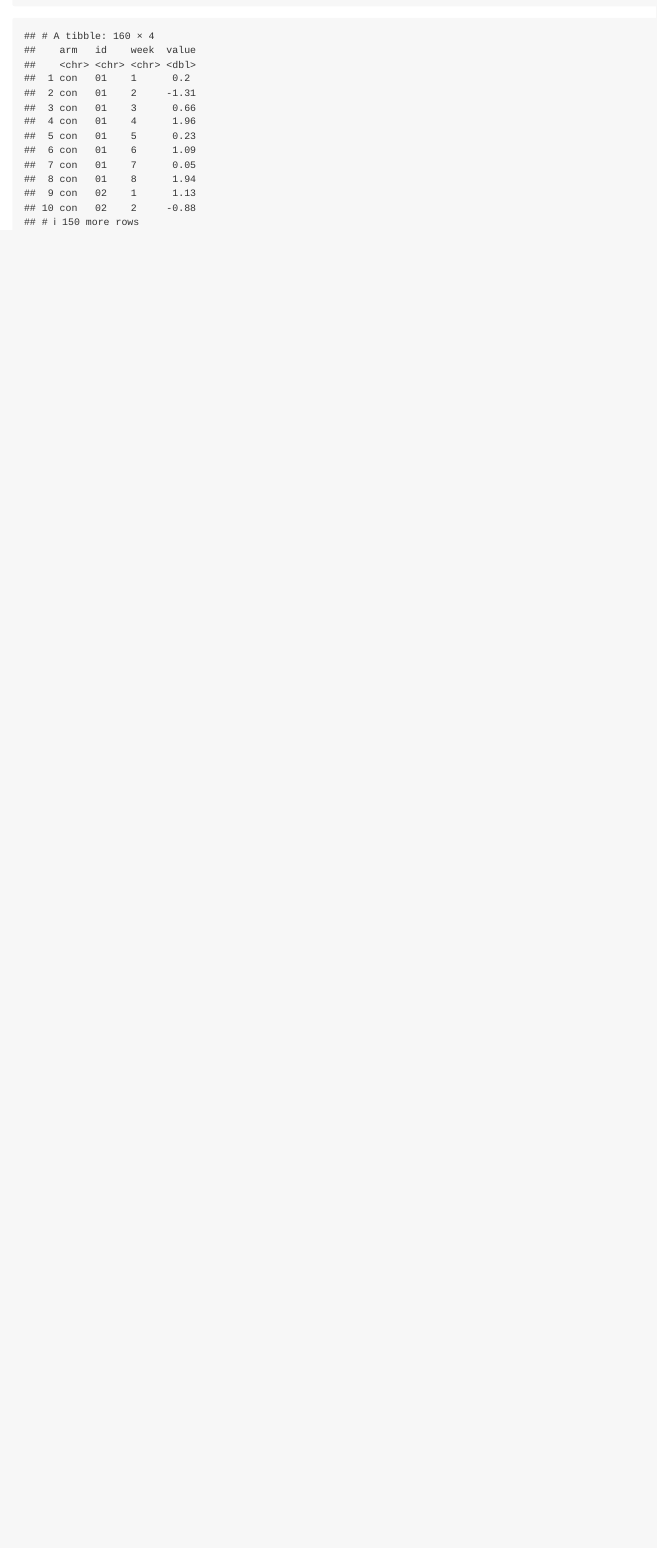
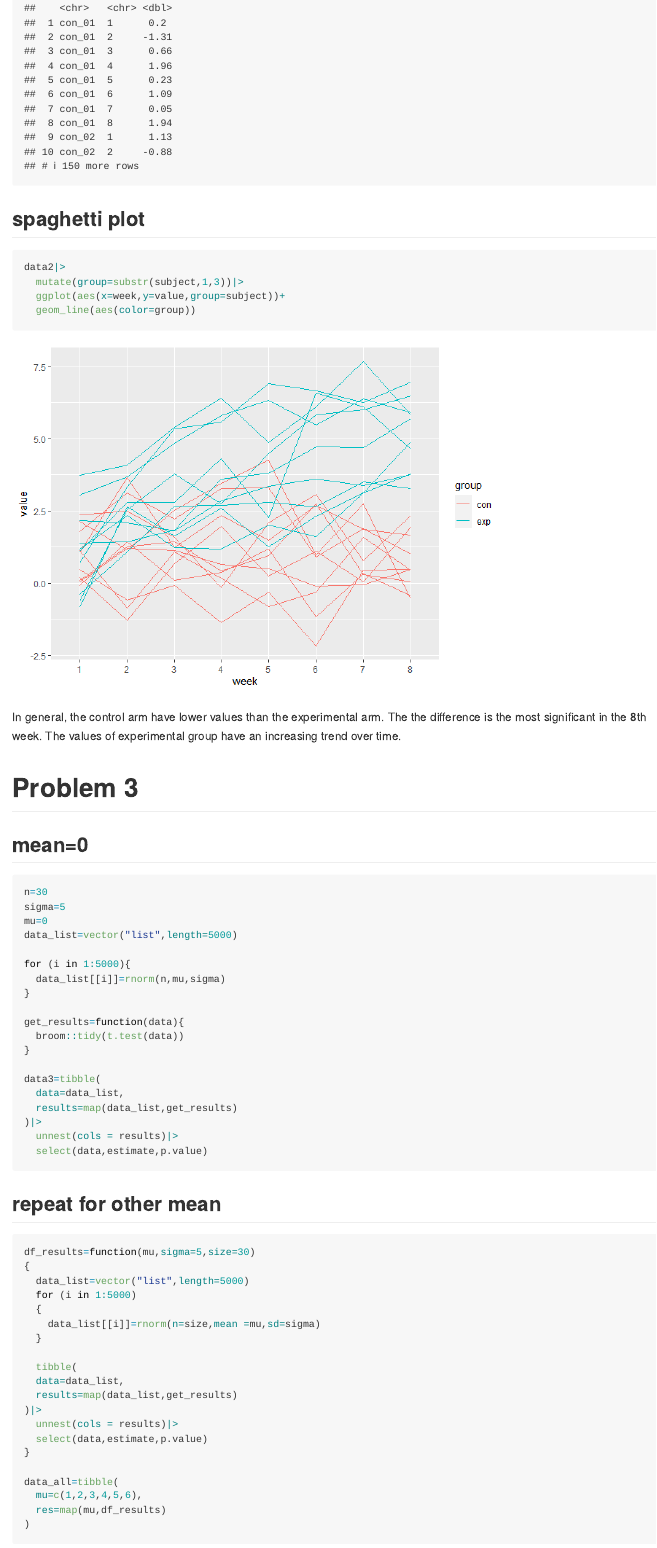
Before and after one commit to MingzhiCUMC/p8105_hw5_mc5503, an R Markdown document (p8105_hw5_mc5503.Rmd): the page in a window 1100 px wide, from 4500 px down before the commit and from 4610 px down after it. The pictures show the output file p8105_hw5_mc5503.md that the author committed with the source, drawn offline in the style of GitHub.

Commit message:
finish codes for p3

````diff
--- a/p8105_hw5_mc5503.Rmd
+++ b/p8105_hw5_mc5503.Rmd
@@ -112,3 +112,66 @@ data2=tibble(
 
 (data2)
 ```
+## spaghetti plot
+```{r}
+data2|>
+  mutate(group=substr(subject,1,3))|>
+  ggplot(aes(x=week,y=value,group=subject))+
+  geom_line(aes(color=group))
+```
+
+In general, the control arm have lower values than the experimental arm. The the difference is the most significant in the 8th week.
+The values of experimental group have an increasing trend over time.
+
+# Problem 3
+## mean=0
+```{r}
+n=30
+sigma=5
+mu=0
+data_list=vector("list",length=5000)
+
+for (i in 1:5000){
+  data_list[[i]]=rnorm(n,mu,sigma)
+}
+
+get_results=function(data){
+  broom::tidy(t.test(data))
+}
+
+data3=tibble(
+  data=data_list,
+  results=map(data_list,get_results)
+)|>
+  unnest(cols = results)|>
+  select(data,estimate,p.value)
+
+```
+
+## repeat for other means
+```{r}
+df_results=function(mu,sigma=5,size=30)
+{
+  data_list=vector("list",length=5000)
+  for (i in 1:5000)
+  {
+    data_list[[i]]=rnorm(n=size,mean =mu,sd=sigma)
+  }
+
+  tibble(
+  data=data_list,
+  results=map(data_list,get_results)
+)|>
+  unnest(cols = results)|>
+  select(data,estimate,p.value)
+}
+
+data_all=tibble(
+  mu=c(1,2,3,4,5,6),
+  res=map(mu,df_results)
+)
+
+
+```
+
+```{r}
````
Also changed, not shown: p8105_hw5_mc5503.md, p8105_hw5_mc5503_files/figure-gfm/unnamed-chunk-10-1.png (added), p8105_hw5_mc5503_files/figure-gfm/unnamed-chunk-11-1.png (added), p8105_hw5_mc5503_files/figure-gfm/unnamed-chunk-7-1.png (added), p8105_hw5_mc5503.Rmd (41 more changed lines).
